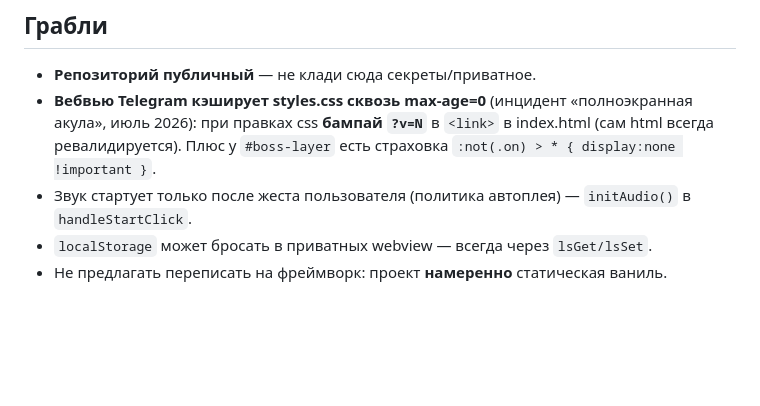
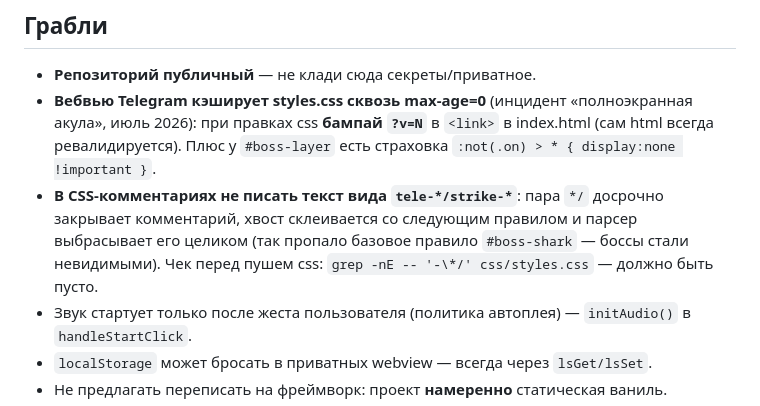
Before and after one commit to aramgab/stay-on-log, a Markdown page: CLAUDE.md, the part around the change. Drawn GitHub-style; blank space fills up the shorter version.

Commit message:
docs: грабля про */ внутри CSS-комментариев (инцидент невидимых боссов)
Co-Authored-By: Claude Fable 5 <noreply@anthropic.com>

```diff
--- a/CLAUDE.md
+++ b/CLAUDE.md
@@ -157,6 +157,10 @@ serverless в этом же репо, zero-deps; серверная валида
 - **Вебвью Telegram кэширует styles.css сквозь max-age=0** (инцидент «полноэкранная акула»,
   июль 2026): при правках css **бампай `?v=N`** в `<link>` в index.html (сам html всегда
   ревалидируется). Плюс у `#boss-layer` есть страховка `:not(.on) > * { display:none !important }`.
+- **В CSS-комментариях не писать текст вида `tele-*/strike-*`**: пара `*/` досрочно закрывает
+  комментарий, хвост склеивается со следующим правилом и парсер выбрасывает его целиком
+  (так пропало базовое правило `#boss-shark` — боссы стали невидимыми). Чек перед пушем css:
+  `grep -nE -- '-\*/' css/styles.css` — должно быть пусто.
 - Звук стартует только после жеста пользователя (политика автоплея) — `initAudio()` в `handleStartClick`.
 - `localStorage` может бросать в приватных webview — всегда через `lsGet/lsSet`.
 - Не предлагать переписать на фреймворк: проект **намеренно** статическая ваниль.
```
